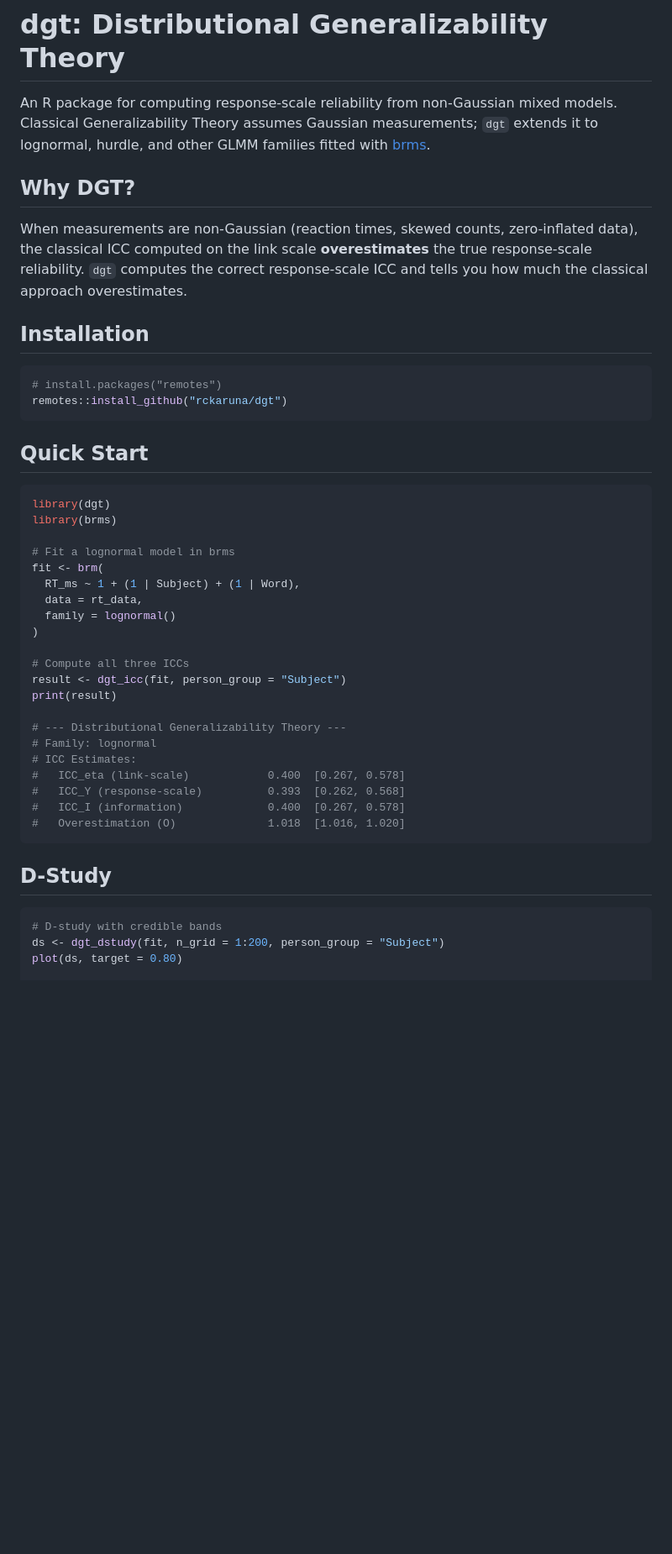
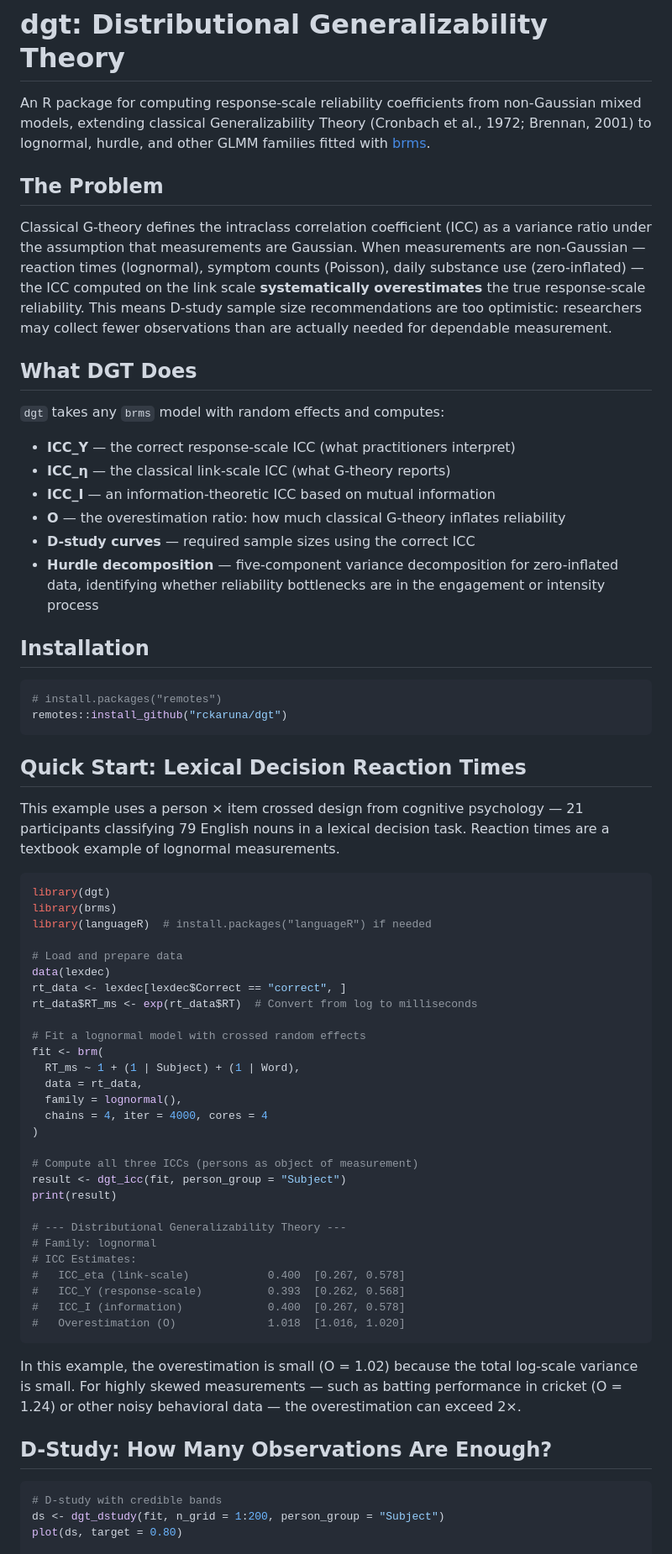
Before and after one commit to rckaruna/dgt, a Markdown page: README.md, the part around one of its changes. Shown at 84% size. Drawn GitHub-style; blank space fills up the shorter version.

````diff
--- a/README.md
+++ b/README.md
@@ -1,10 +1,21 @@
 # dgt: Distributional Generalizability Theory
 
-An R package for computing response-scale reliability from non-Gaussian mixed models. Classical Generalizability Theory assumes Gaussian measurements; `dgt` extends it to lognormal, hurdle, and other GLMM families fitted with [brms](https://paul-buerkner.github.io/brms/).
+An R package for computing response-scale reliability coefficients from non-Gaussian mixed models, extending classical Generalizability Theory (Cronbach et al., 1972; Brennan, 2001) to lognormal, hurdle, and other GLMM families fitted with [brms](https://paul-buerkner.github.io/brms/).
 
-## Why DGT?
+## The Problem
 
-When measurements are non-Gaussian (reaction times, skewed counts, zero-inflated data), the classical ICC computed on the link scale **overestimates** the true response-scale reliability. `dgt` computes the correct response-scale ICC and tells you how much the classical approach overestimates.
+Classical G-theory defines the intraclass correlation coefficient (ICC) as a variance ratio under the assumption that measurements are Gaussian. When measurements are non-Gaussian — reaction times (lognormal), symptom counts (Poisson), daily substance use (zero-inflated) — the ICC computed on the link scale **systematically overestimates** the true response-scale reliability. This means D-study sample size recommendations are too optimistic: researchers may collect fewer observations than are actually needed for dependable measurement.
+
+## What DGT Does
+
+`dgt` takes any `brms` model with random effects and computes:
+
+- **ICC_Y** — the correct response-scale ICC (what practitioners interpret)
+- **ICC_η** — the classical link-scale ICC (what G-theory reports)
+- **ICC_I** — an information-theoretic ICC based on mutual information
+- **O** — the overestimation ratio: how much classical G-theory inflates reliability
+- **D-study curves** — required sample sizes using the correct ICC
+- **Hurdle decomposition** — five-component variance decomposition for zero-inflated data, identifying whether reliability bottlenecks are in the engagement or intensity process
 
 ## Installation
 
@@ -13,20 +24,29 @@ When measurements are non-Gaussian (reaction times, skewed counts, zero-inflated
 remotes::install_github("rckaruna/dgt")
 ```
 
-## Quick Start
+## Quick Start: Lexical Decision Reaction Times
+
+This example uses a person × item crossed design from cognitive psychology — 21 participants classifying 79 English nouns in a lexical decision task. Reaction times are a textbook example of lognormal measurements.
 
 ```r
 library(dgt)
 library(brms)
+library(languageR)  # install.packages("languageR") if needed
 
-# Fit a lognormal model in brms
+# Load and prepare data
+data(lexdec)
+rt_data <- lexdec[lexdec$Correct == "correct", ]
+rt_data$RT_ms <- exp(rt_data$RT)  # Convert from log to milliseconds
+
+# Fit a lognormal model with crossed random effects
 fit <- brm(
   RT_ms ~ 1 + (1 | Subject) + (1 | Word),
   data = rt_data,
-  family = lognormal()
+  family = lognormal(),
+  chains = 4, iter = 4000, cores = 4
 )
 
-# Compute all three ICCs
+# Compute all three ICCs (persons as object of measurement)
 result <- dgt_icc(fit, person_group = "Subject")
 print(result)
 
@@ -39,7 +59,9 @@ print(result)
 #   Overestimation (O)              1.018  [1.016, 1.020]
 ```
 
-## D-Study
+In this example, the overestimation is small (O = 1.02) because the total log-scale variance is small. For highly skewed measurements — such as batting performance in cricket (O = 1.24) or other noisy behavioral data — the overestimation can exceed 2×.
+
+## D-Study: How Many Observations Are Enough?
 
 ```r
 # D-study with credible bands
````
Also changed, not shown: other parts of README.md (+51 -22 lines).
